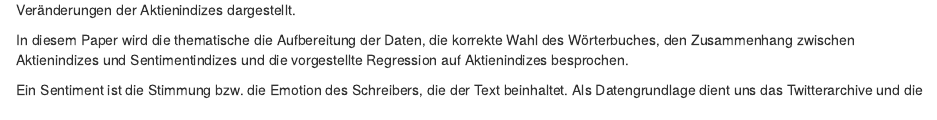
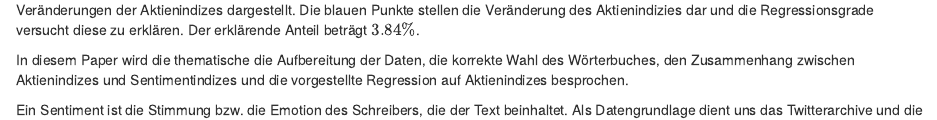
Before and after one commit to comnGuy/Sentimentindex-f-r-systemrelevante-Banken, an R Markdown document (Reporting/sentiment_report.Rmd): the page in a window 1100 px wide, from 240 px down. Rendered offline with R 4.5, knitr and Pandoc, with nearby package versions.

Commit message:
Beginning text

```diff
--- a/Reporting/sentiment_report.Rmd
+++ b/Reporting/sentiment_report.Rmd
@@ -110,14 +110,14 @@ Das Ziel dieser Ausarbeitung ist einen Zusammenhang zwischen dieser Stimmung (\t
 
 <!--Als Beispiel dient die Griechenlandkrise im Jahr $2012$. Zu der Zeit der Griechenlandkrise sind viele Hashtags entstanden und die Bürger der EU haben ihre Meinung in Tweets kundgetan. Hashtags die sich auf wichtige politische Entscheidungen im Zusammenhang der Griechenlandkrise sich beziehen, waren zum Beispiel \#Grexit,\#G7, \#Greferendum und \#EuroGipfel. Unter diesen Hashtags haben sich gewisse Informationen schnellverbreit. Diese Informationen hatten, im späteren einen gewissen Einfluss auf die Aktienindizes. -->
 
-Mittels Textmining sollen die Informationen aus den Tweets in einen Sentimentindex umgewandelt werden. Mit diesem Sentimentindex wird versucht mittels einer Regression den Aktienindizes vorherszusagen. Auf der Abbildung \ref{Reg_afinn1} ist eine Regression auf wöchentlichen prozentualen Veränderungen der Aktienindizes dargestellt.
+Mittels Textmining sollen die Informationen aus den Tweets in einen Sentimentindex umgewandelt werden. Mit diesem Sentimentindex wird versucht mittels einer Regression den Aktienindizes vorherszusagen. Auf der Abbildung \ref{Reg_afinn1} ist eine Regression auf wöchentlichen prozentualen Veränderungen der Aktienindizes dargestellt. Die blauen Punkte stellen die Veränderung des Aktienindizies dar und die Regressionsgrade versucht diese zu erklären. Der erklärende Anteil beträgt $3.84 \%$.
 
 
 <!--Mittels erzeugten Sentimentindizies aus den Tweets können Zusammenh?nge sichtbar gemacht und Regressionen auf Aktienindizes durchgeführt werden.-->
 
  \begin{figure}[H]
    	\centering
-  \includegraphics[width=1\textwidth]{Pictures/Afinn_plot.png}
+  \includegraphics[width=0.8\textwidth]{Pictures/Afinn_plot.png}
    	\caption{Multiple Regression mittels Sentimenindex auf einen Aktienindex}\label{Reg_afinn1}
 \end{figure}
 
```
